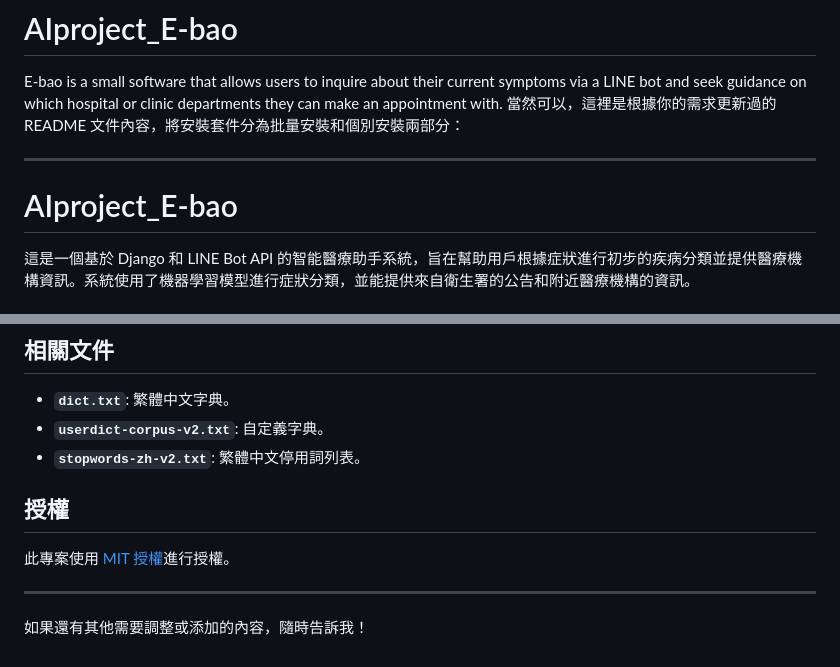
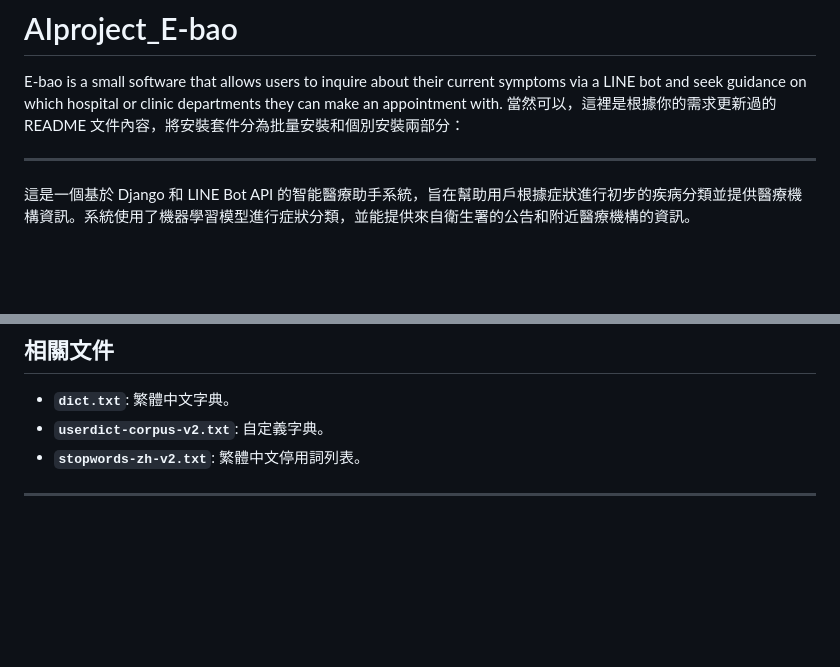
Before and after one commit to AIProjectTeam2/AIproject_E-bao, a Markdown page: README.md, 2 parts joined by grey strips. Drawn GitHub-style; blank space fills up the shorter version.

```diff
--- a/README.md
+++ b/README.md
@@ -3,8 +3,6 @@ E-bao is a small software that allows users to inquire about their current sympt
 當然可以，這裡是根據你的需求更新過的 README 文件內容，將安裝套件分為批量安裝和個別安裝兩部分：
 
 ---
-
-# AIproject_E-bao
 
 這是一個基於 Django 和 LINE Bot API 的智能醫療助手系統，旨在幫助用戶根據症狀進行初步的疾病分類並提供醫療機構資訊。系統使用了機器學習模型進行症狀分類，並能提供來自衛生署的公告和附近醫療機構的資訊。
 
@@ -118,10 +116,4 @@ E-bao is a small software that allows users to inquire about their current sympt
 - **`userdict-corpus-v2.txt`**: 自定義字典。
 - **`stopwords-zh-v2.txt`**: 繁體中文停用詞列表。
 
-## 授權
-
-此專案使用 [MIT 授權](LICENSE)進行授權。
-
 ---
-
-如果還有其他需要調整或添加的內容，隨時告訴我！
```
